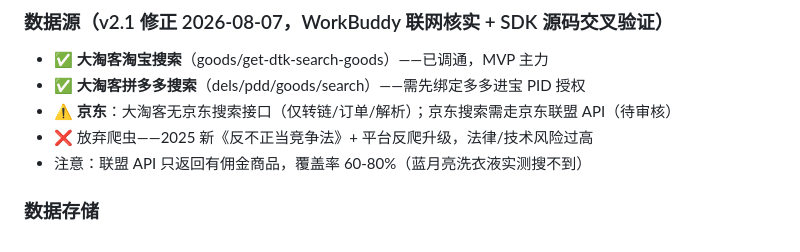
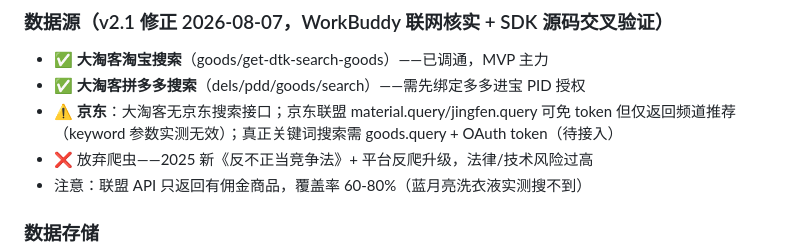
Before and after one commit to luo080104/first-try, a Markdown page: docs/方案.md, the part around the change. GitHub-like rendering.

Commit message:
docs: 京东状态修正 - keyword实测无效，关键词搜索需OAuth待接入

```diff
--- a/docs/方案.md
+++ b/docs/方案.md
@@ -19,7 +19,7 @@
 ### 数据源（v2.1 修正 2026-08-07，WorkBuddy 联网核实 + SDK 源码交叉验证）
 - ✅ **大淘客淘宝搜索**（goods/get-dtk-search-goods）——已调通，MVP 主力
 - ✅ **大淘客拼多多搜索**（dels/pdd/goods/search）——需先绑定多多进宝 PID 授权
-- ⚠️ **京东**：大淘客无京东搜索接口（仅转链/订单/解析）；京东搜索需走京东联盟 API（待审核）
+- ⚠️ **京东**：大淘客无京东搜索接口；京东联盟 material.query/jingfen.query 可免 token 但仅返回频道推荐（keyword 参数实测无效）；真正关键词搜索需 goods.query + OAuth token（待接入）
 - ❌ 放弃爬虫——2025 新《反不正当竞争法》+ 平台反爬升级，法律/技术风险过高
 - 注意：联盟 API 只返回有佣金商品，覆盖率 60-80%（蓝月亮洗衣液实测搜不到）
 
```
